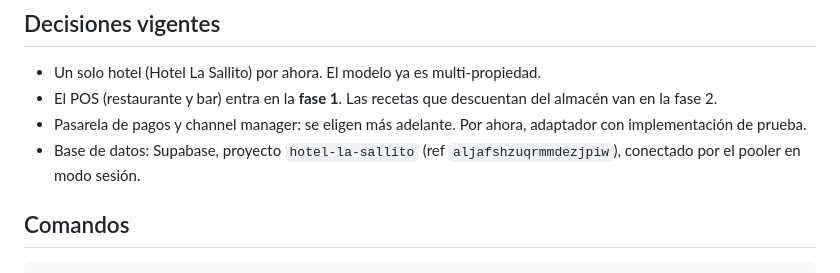
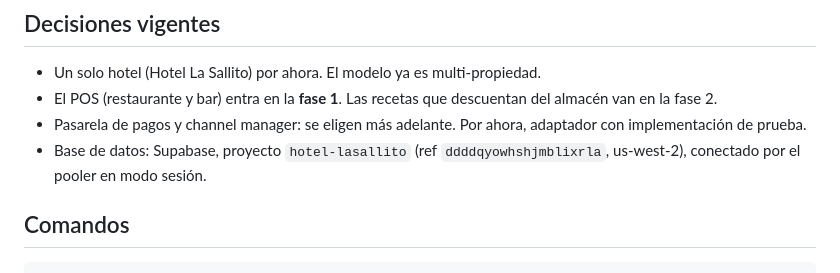
Before and after one commit to rodolfo-riveros/hotel-lasallito, a Markdown page: CLAUDE.md, the part around the change. Drawn GitHub-style.

Commit message:
Docs: nuevo proyecto Supabase hotel-lasallito
Co-Authored-By: Claude Opus 5.5 <noreply@anthropic.com>

```diff
--- a/CLAUDE.md
+++ b/CLAUDE.md
@@ -30,7 +30,7 @@ y sus consultas (RUC, DNI, tipo de cambio) se simulan; todo lo demás funciona c
 - Un solo hotel (Hotel La Sallito) por ahora. El modelo ya es multi-propiedad.
 - El POS (restaurante y bar) entra en la **fase 1**. Las recetas que descuentan del almacén van en la fase 2.
 - Pasarela de pagos y channel manager: se eligen más adelante. Por ahora, adaptador con implementación de prueba.
-- Base de datos: Supabase, proyecto `hotel-la-sallito` (ref `aljafshzuqrmmdezjpiw`), conectado por el pooler
+- Base de datos: Supabase, proyecto `hotel-lasallito` (ref `ddddqyowhshjmblixrla`, us-west-2), conectado por el pooler
   en modo sesión.
 
 ## Comandos
```
Also changed, not shown: 1 other file.
